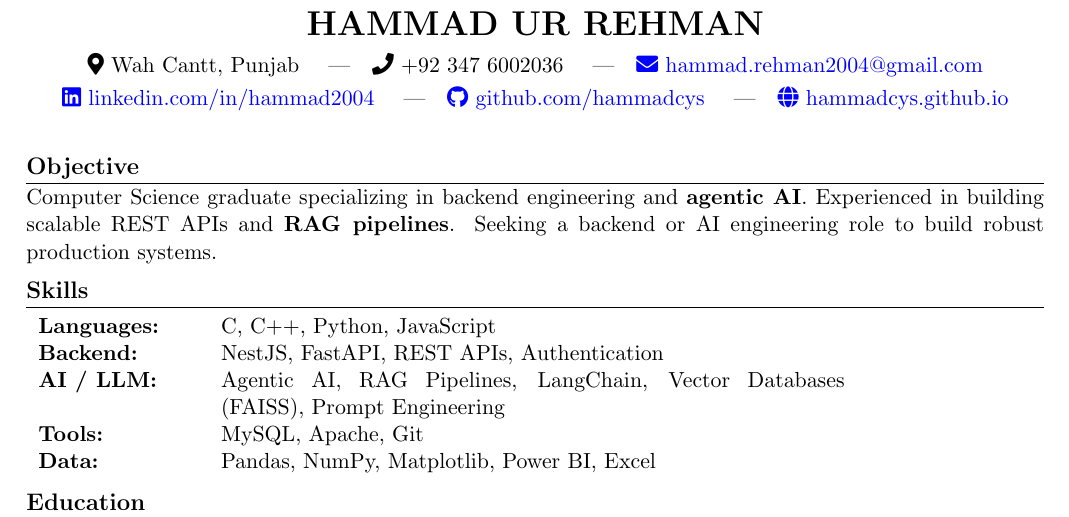
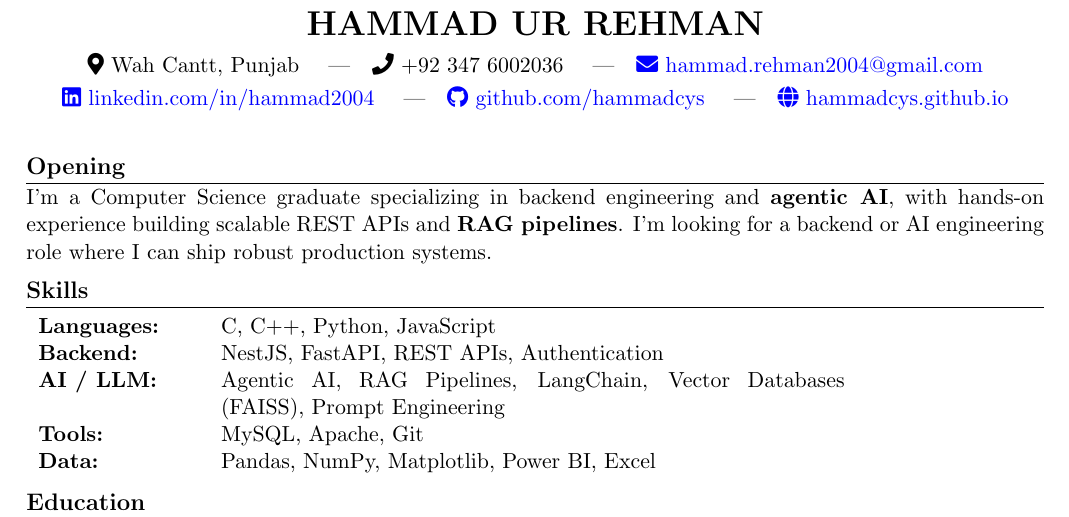
Before and after one commit to hammadcys/hammadcys.github.io, a LaTeX CV (resume.tex): part of the page, cut so that both start at the same text. Compiled offline with pdfLaTeX.

Commit message:
Rename Objective to Opening, rewrite in first person

```diff
--- a/resume.tex
+++ b/resume.tex
@@ -29,9 +29,9 @@
 
 %==================== OBJECTIVE ====================
 
-\section*{Objective}
+\section*{Opening}
 
-Computer Science graduate specializing in backend engineering and \textbf{agentic AI}. Experienced in building scalable REST APIs and \textbf{RAG pipelines}. Seeking a backend or AI engineering role to build robust production systems.
+I'm a Computer Science graduate specializing in backend engineering and \textbf{agentic AI}, with hands-on experience building scalable REST APIs and \textbf{RAG pipelines}. I'm looking for a backend or AI engineering role where I can ship robust production systems.
 
 %==================== SKILLS ====================
 
```
